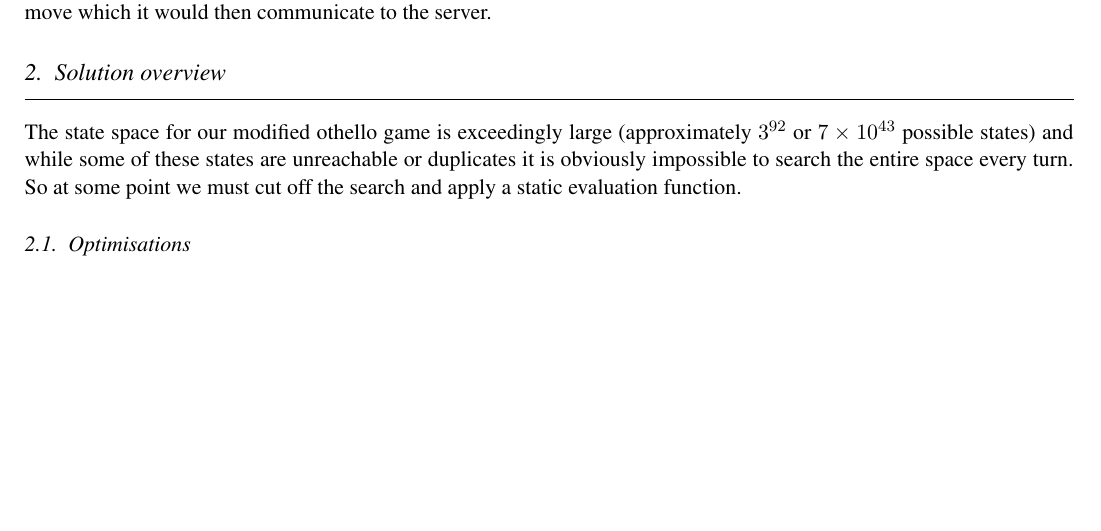
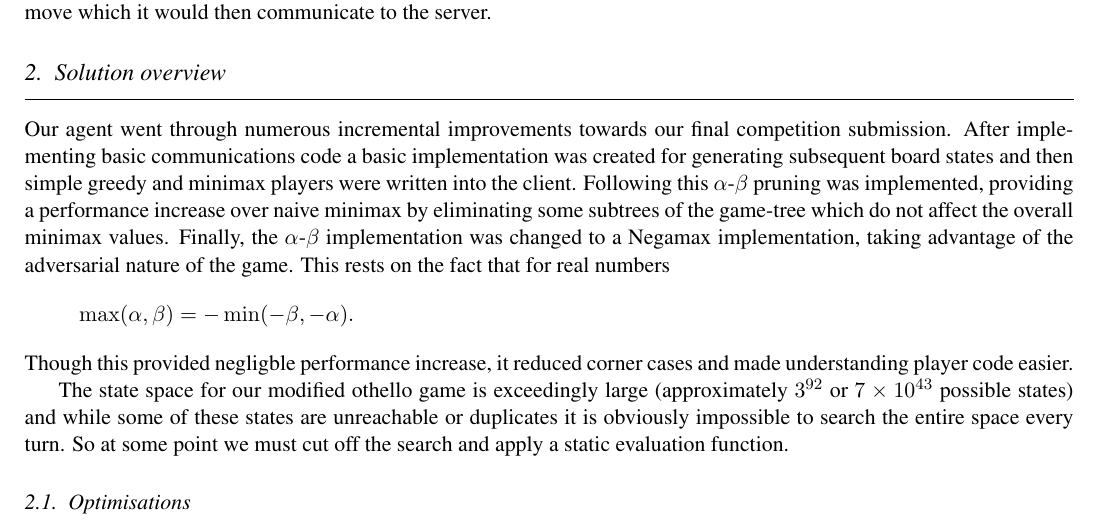
Before and after one commit to nelfin/othello, a LaTeX paper (Report/report.tex): part of page 2 of 8 before the commit and part of page 2 of 9 after it, cut so that both start at the same text, the shorter picture padded with empty space. Compiled offline with pdfLaTeX.

Commit message:
Add some Solution Overview text
Still needs a bit more I think. Also a description of alpha-beta pruning
would be nice if we have enough space.

```diff
--- a/Report/report.tex
+++ b/Report/report.tex
@@ -20,6 +20,7 @@
 \newcommand{\np}{\numprint}
 \newcommand{\tdl}{TD($\lambda$)}
 \newcommand{\uid}[1]{\texttt{#1}}
+\newcommand{\ab}{$\alpha$-$\beta$}
 
 % Options
 \pgfplotsset{%
@@ -87,13 +88,30 @@ then communicate to the server.
 \section{Solution overview}
 \label{sec:solution_overview}
 %%A minimax agent with a static evaluation function.
+Our agent went through numerous incremental improvements towards our final
+competition submission. After implementing basic communications code a basic
+implementation was created for generating subsequent board states and then
+simple greedy and minimax players were written into the client. Following
+this \ab\ pruning was implemented, providing a performance increase over
+naive minimax by eliminating some subtrees of the game-tree which do not
+affect the overall minimax values.
+% Include a description of how alpha-beta pruning works here
+Finally, the \ab\ implementation was
+changed to a Negamax implementation, taking advantage of the adversarial
+nature of the game. This rests on the fact that for real numbers
+\[
+  \max(\alpha, \beta) = -\min(-\beta, -\alpha).
+\]
+Though this provided negligble performance increase, it
+reduced corner cases and made understanding player code easier.
 
-%Wrote this for Static eval but realised it should go here in the explanation of
-% minimax
-The state space for our modified othello game is exceedingly large (approximately
-$3^{92}$ or $7 \times 10^{43}$ possible states) and while some of these states are
-unreachable or duplicates it is obviously impossible to search the entire space every turn.
-So at some point we must cut off the search and apply a static evaluation function.
+%Wrote this for Static eval but realised it should go here in the explanation
+%of minimax
+The state space for our modified othello game is exceedingly large
+(approximately $3^{92}$ or $7 \times 10^{43}$ possible states) and while some
+of these states are unreachable or duplicates it is obviously impossible to
+search the entire space every turn. So at some point we must cut off the
+search and apply a static evaluation function.
 
 %%I feel as though these should be sub-headings. feel free to change back if disagree
 \subsection{Optimisations}
```
